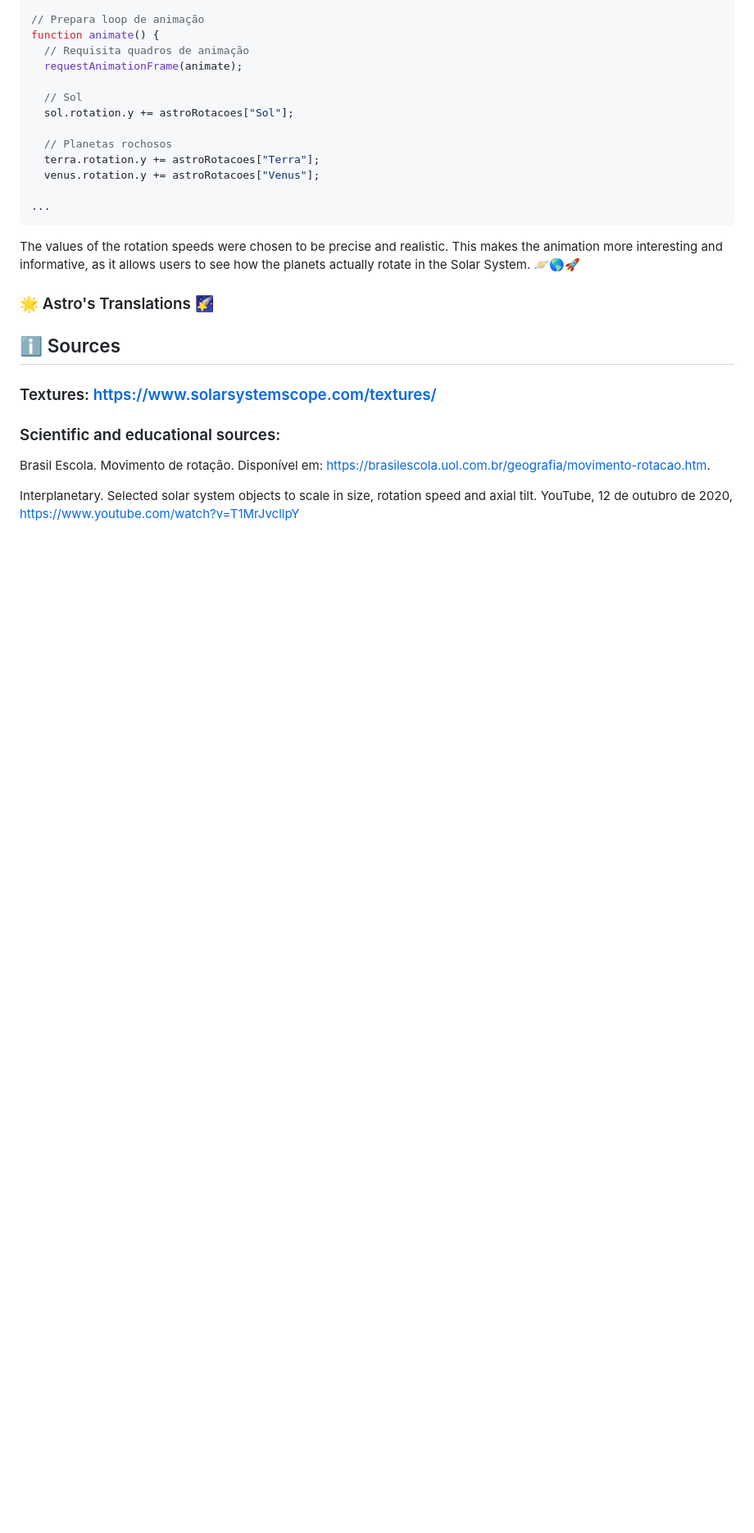
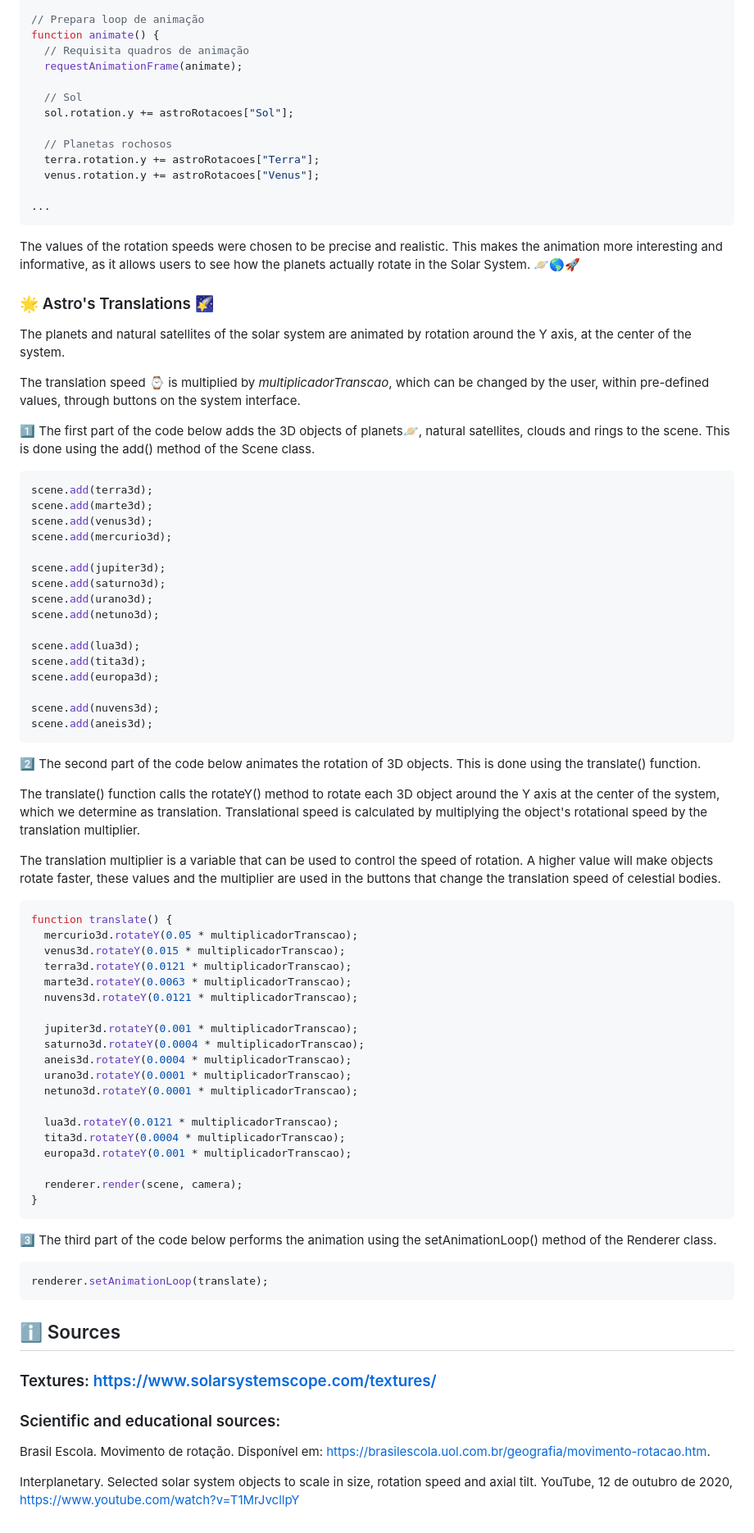
Before and after one commit to RanieryAV/Computacao-Grafica-AP-01-Projeto, a Markdown page: README.md, the part around the change. Shown at 82% size. GitHub-like rendering; blank space fills up the shorter version.

Commit message:
doc: translate function

````diff
--- a/README.md
+++ b/README.md
@@ -190,6 +190,65 @@ The values of the rotation speeds were chosen to be precise and realistic. This
 
 ### 🌟 Astro's Translations 🌠
 
+The planets and natural satellites of the solar system are animated by rotation around the Y axis, at the center of the system.
+
+The translation speed ⌚ is multiplied by _multiplicadorTranscao_, which can be changed by the user, within pre-defined values, through buttons on the system interface.
+
+1️⃣ The first part of the code below adds the 3D objects of planets🪐, natural satellites, clouds and rings to the scene. This is done using the add() method of the Scene class.
+
+```js
+scene.add(terra3d);
+scene.add(marte3d);
+scene.add(venus3d);
+scene.add(mercurio3d);
+
+scene.add(jupiter3d);
+scene.add(saturno3d);
+scene.add(urano3d);
+scene.add(netuno3d);
+
+scene.add(lua3d);
+scene.add(tita3d);
+scene.add(europa3d);
+
+scene.add(nuvens3d);
+scene.add(aneis3d);
+```
+
+2️⃣ The second part of the code below animates the rotation of 3D objects. This is done using the translate() function.
+
+The translate() function calls the rotateY() method to rotate each 3D object around the Y axis at the center of the system, which we determine as translation. Translational speed is calculated by multiplying the object's rotational speed by the translation multiplier.
+
+The translation multiplier is a variable that can be used to control the speed of rotation. A higher value will make objects rotate faster, these values and the multiplier are used in the buttons that change the translation speed of celestial bodies.
+
+```js
+function translate() {
+  mercurio3d.rotateY(0.05 * multiplicadorTranscao);
+  venus3d.rotateY(0.015 * multiplicadorTranscao);
+  terra3d.rotateY(0.0121 * multiplicadorTranscao);
+  marte3d.rotateY(0.0063 * multiplicadorTranscao);
+  nuvens3d.rotateY(0.0121 * multiplicadorTranscao);
+
+  jupiter3d.rotateY(0.001 * multiplicadorTranscao);
+  saturno3d.rotateY(0.0004 * multiplicadorTranscao);
+  aneis3d.rotateY(0.0004 * multiplicadorTranscao);
+  urano3d.rotateY(0.0001 * multiplicadorTranscao);
+  netuno3d.rotateY(0.0001 * multiplicadorTranscao);
+
+  lua3d.rotateY(0.0121 * multiplicadorTranscao);
+  tita3d.rotateY(0.0004 * multiplicadorTranscao);
+  europa3d.rotateY(0.001 * multiplicadorTranscao);
+
+  renderer.render(scene, camera);
+}
+```
+
+3️⃣ The third part of the code below performs the animation using the setAnimationLoop() method of the Renderer class.
+
+```js
+renderer.setAnimationLoop(translate);
+```
+
 ## ℹ️ Sources
 
 ### Textures: [https://www.solarsystemscope.com/textures/](https://www.solarsystemscope.com/textures/)
````
